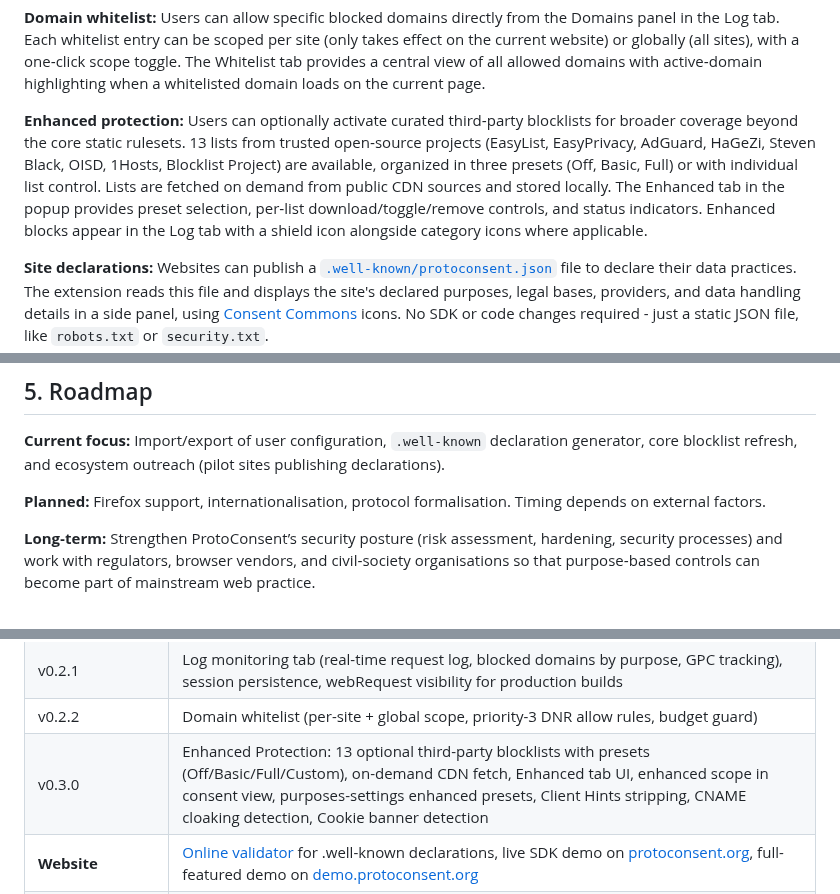
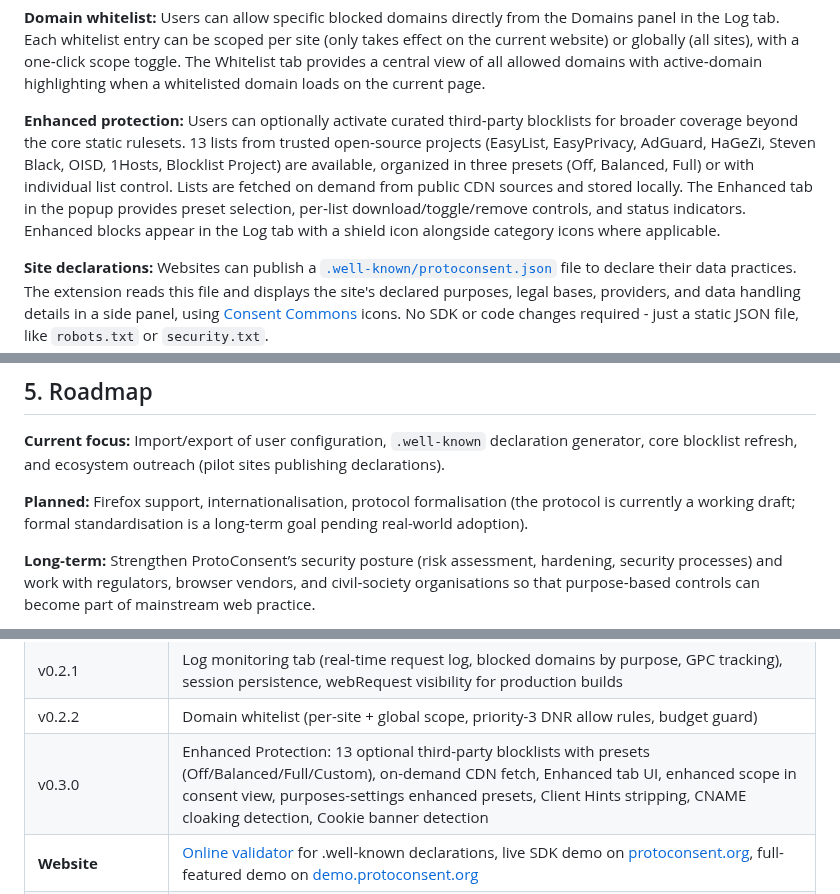
Before and after one commit to ProtoConsent/ProtoConsent, a Markdown page: design/product-overview.md, 3 parts joined by grey strips. Drawn GitHub-style.

Commit message:
chore(docs): update product-overview.md

```diff
--- a/design/product-overview.md
+++ b/design/product-overview.md
@@ -40,7 +40,7 @@ For each site, ProtoConsent stores a local rule that combines a profile with exp
 
 **Domain whitelist:** Users can allow specific blocked domains directly from the Domains panel in the Log tab. Each whitelist entry can be scoped per site (only takes effect on the current website) or globally (all sites), with a one‑click scope toggle. The Whitelist tab provides a central view of all allowed domains with active‑domain highlighting when a whitelisted domain loads on the current page.
 
-**Enhanced protection:** Users can optionally activate curated third‑party blocklists for broader coverage beyond the core static rulesets. 13 lists from trusted open‑source projects (EasyList, EasyPrivacy, AdGuard, HaGeZi, Steven Black, OISD, 1Hosts, Blocklist Project) are available, organized in three presets (Off, Basic, Full) or with individual list control. Lists are fetched on demand from public CDN sources and stored locally. The Enhanced tab in the popup provides preset selection, per‑list download/toggle/remove controls, and status indicators. Enhanced blocks appear in the Log tab with a shield icon alongside category icons where applicable.
+**Enhanced protection:** Users can optionally activate curated third‑party blocklists for broader coverage beyond the core static rulesets. 13 lists from trusted open‑source projects (EasyList, EasyPrivacy, AdGuard, HaGeZi, Steven Black, OISD, 1Hosts, Blocklist Project) are available, organized in three presets (Off, Balanced, Full) or with individual list control. Lists are fetched on demand from public CDN sources and stored locally. The Enhanced tab in the popup provides preset selection, per‑list download/toggle/remove controls, and status indicators. Enhanced blocks appear in the Log tab with a shield icon alongside category icons where applicable.
 
 **Site declarations:** Websites can publish a [`.well-known/protoconsent.json`](well-known-spec.md) file to declare their data practices. The extension reads this file and displays the site's declared purposes, legal bases, providers, and data handling details in a side panel, using [Consent Commons](https://consentcommons.com/) icons. No SDK or code changes required - just a static JSON file, like `robots.txt` or `security.txt`.
 
@@ -60,7 +60,7 @@ The user opens a website and, if needed, adjusts the profile or individual purpo
 
 **Current focus:** Import/export of user configuration, `.well-known` declaration generator, core blocklist refresh, and ecosystem outreach (pilot sites publishing declarations).
 
-**Planned:** Firefox support, internationalisation, protocol formalisation. Timing depends on external factors.
+**Planned:** Firefox support, internationalisation, protocol formalisation (the protocol is currently a working draft; formal standardisation is a long-term goal pending real-world adoption).
 
 **Long‑term:** Strengthen ProtoConsent’s security posture (risk assessment, hardening, security processes) and work with regulators, browser vendors, and civil‑society organisations so that purpose‑based controls can become part of mainstream web practice.
 
@@ -73,7 +73,7 @@ The user opens a website and, if needed, adjusts the profile or individual purpo
 | v0.2.0 | 40 000+ curated tracker domains + 1 200+ path rules ([blocklists.md](blocklists.md)), onboarding welcome page, purpose settings page, full-featured demo on [demo.protoconsent.org](https://demo.protoconsent.org) |
 | v0.2.1 | Log monitoring tab (real-time request log, blocked domains by purpose, GPC tracking), session persistence, webRequest visibility for production builds |
 | v0.2.2 | Domain whitelist (per-site + global scope, priority-3 DNR allow rules, budget guard) |
-| v0.3.0 | Enhanced Protection: 13 optional third-party blocklists with presets (Off/Basic/Full/Custom), on-demand CDN fetch, Enhanced tab UI, enhanced scope in consent view, purposes-settings enhanced presets, Client Hints stripping, CNAME cloaking detection, Cookie banner detection |
+| v0.3.0 | Enhanced Protection: 13 optional third-party blocklists with presets (Off/Balanced/Full/Custom), on-demand CDN fetch, Enhanced tab UI, enhanced scope in consent view, purposes-settings enhanced presets, Client Hints stripping, CNAME cloaking detection, Cookie banner detection |
 | **Website** | [Online validator](https://protoconsent.org/validate.html) for .well-known declarations, live SDK demo on [protoconsent.org](https://protoconsent.org/), full-featured demo on [demo.protoconsent.org](https://demo.protoconsent.org) |
 | **Documentation** | [Protocol spec](protocol-draft.md), [.well-known spec](well-known-spec.md), [design-rationale.md](design-rationale.md), [architecture overview](architecture.md), [testing guide](testing-guide.md), [blocklist methodology](blocklists.md) |
 
```
Also changed, not shown: other parts of design/product-overview.md (+1 -1 lines).
